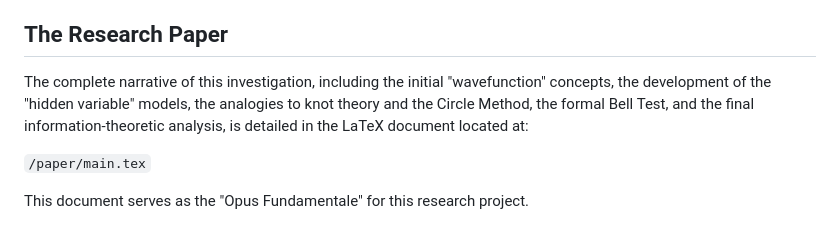
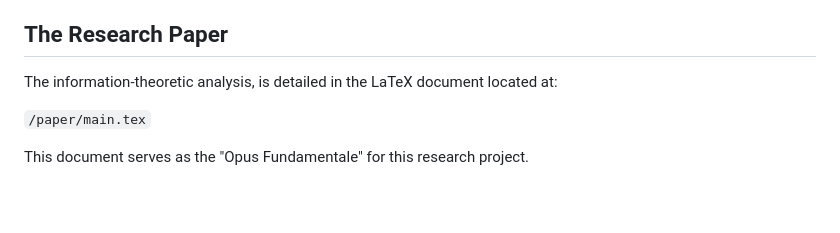
Before and after one commit to DriftingOtter/NonLocal-PvsNP, a Markdown page: README.md, the part around the change. GitHub-like rendering; blank space fills up the shorter version.

Commit message:
removed old discription of paper

```diff
--- a/README.md
+++ b/README.md
@@ -96,7 +96,7 @@ These results demonstrate that the difficulty of graph coloring arises from a co
 
 ## The Research Paper
 
-The complete narrative of this investigation, including the initial "wavefunction" concepts, the development of the "hidden variable" models, the analogies to knot theory and the Circle Method, the formal Bell Test, and the final information-theoretic analysis, is detailed in the LaTeX document located at:
+The information-theoretic analysis, is detailed in the LaTeX document located at:
 
 `/paper/main.tex`
 
```
